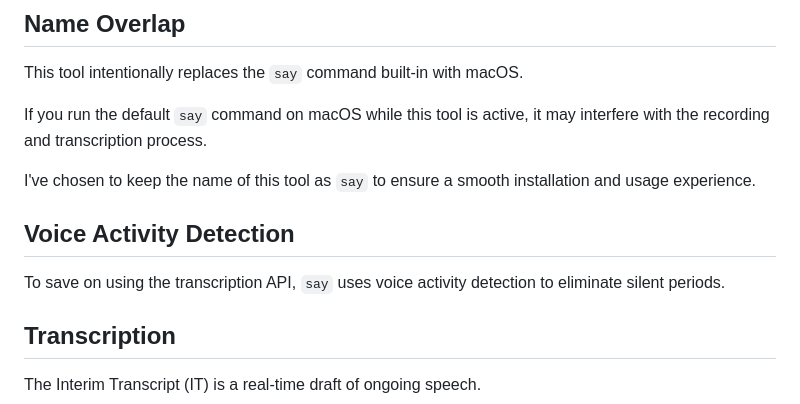
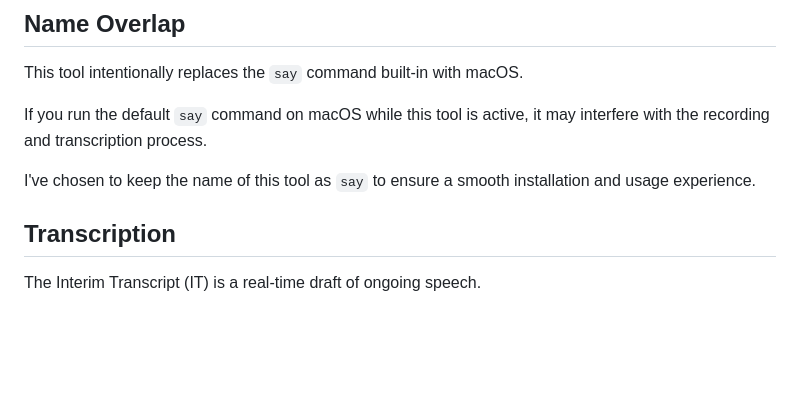
Before and after one commit to 8ta4/say, a Markdown page: DONTREADME.md, the part around the change. Rendered like a GitHub page; blank space fills up the shorter version.

Commit message:
Remove Voice Activity Detection section from DONTREADME.md

```diff
--- a/DONTREADME.md
+++ b/DONTREADME.md
@@ -51,10 +51,6 @@ This tool intentionally replaces the `say` command built-in with macOS.
 If you run the default `say` command on macOS while this tool is active, it may interfere with the recording and transcription process.
 
 I've chosen to keep the name of this tool as `say` to ensure a smooth installation and usage experience.
-
-## Voice Activity Detection
-
-To save on using the transcription API, `say` uses voice activity detection to eliminate silent periods.
 
 ## Transcription
 
```
